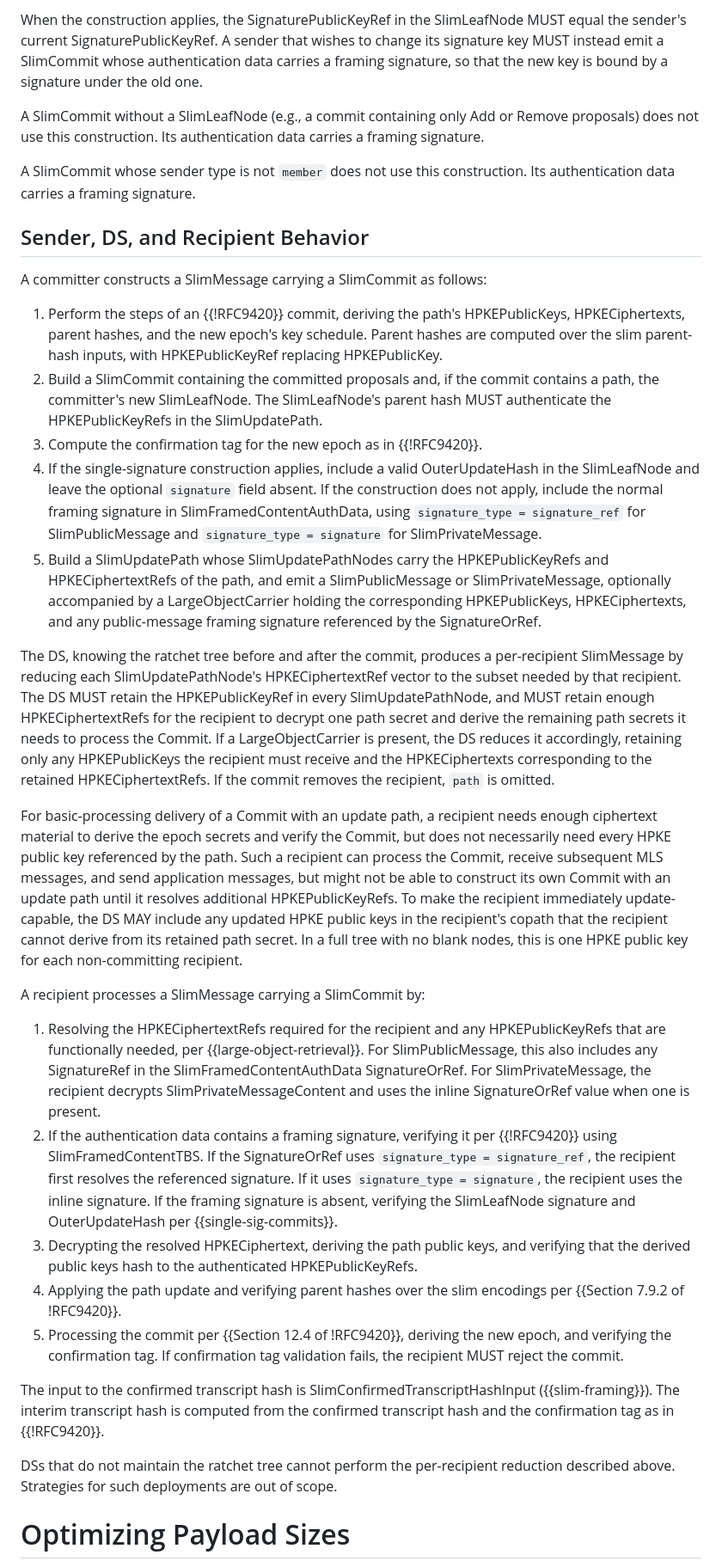
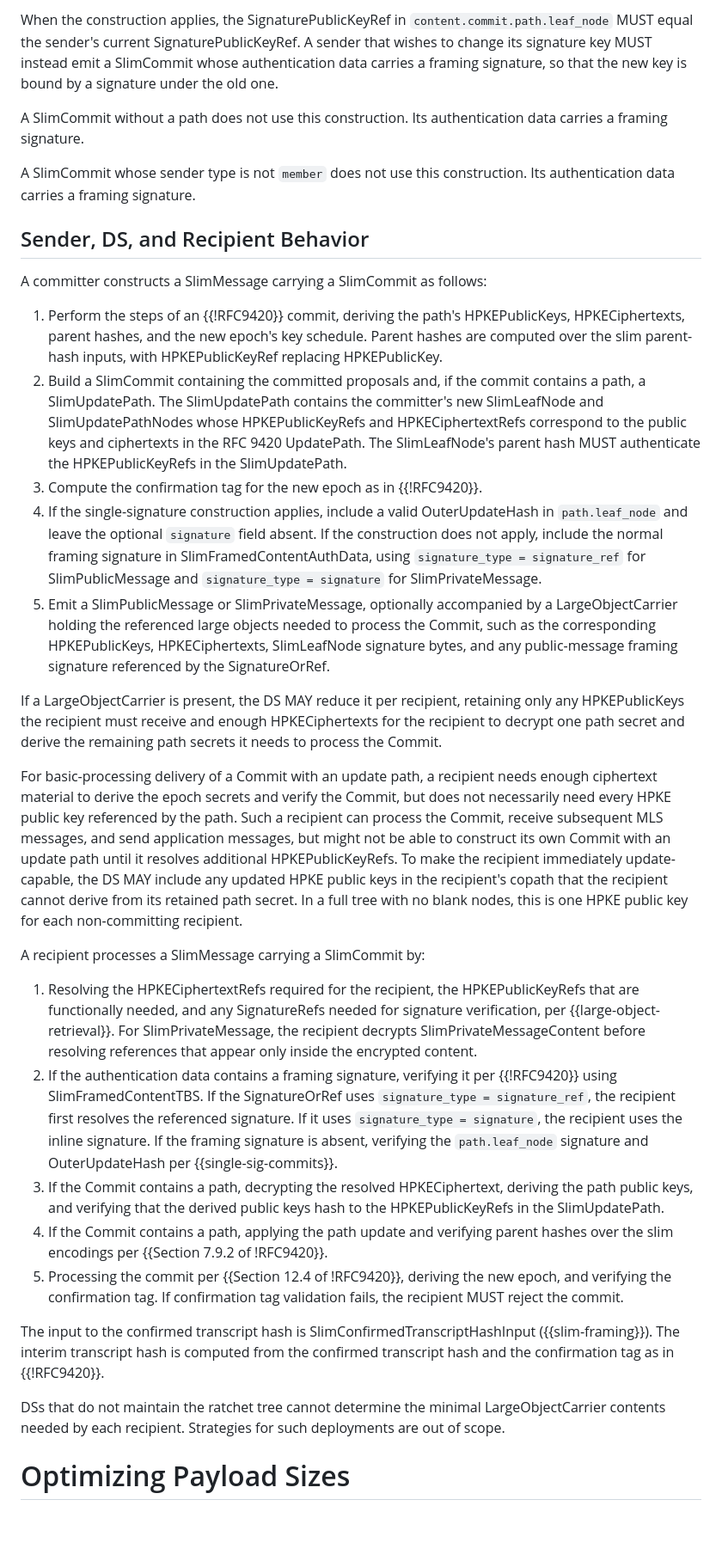
Before and after one commit to raphaelrobert/slim-mls, a Markdown page: draft-robert-mls-slim.md, the part around one of its changes. Shown at 86% size. Rendered like a GitHub page; blank space fills up the shorter version.

Commit message:
remove split commits (#7)

```diff
--- a/draft-robert-mls-slim.md
+++ b/draft-robert-mls-slim.md
@@ -1087,13 +1076,12 @@ or confirmation-tag validation to fail.
 
-When the construction applies, the SignaturePublicKeyRef in the SlimLeafNode
-MUST equal the sender's current SignaturePublicKeyRef. A sender that wishes
-to change its signature key MUST instead emit a SlimCommit whose authentication
-data carries a framing signature, so that the new key is bound by a signature
-under the old one.
+When the construction applies, the SignaturePublicKeyRef in
+`content.commit.path.leaf_node` MUST equal the sender's current
+SignaturePublicKeyRef. A sender that wishes to change its signature key MUST
+instead emit a SlimCommit whose authentication data carries a framing
+signature, so that the new key is bound by a signature under the old one.
 
-A SlimCommit without a SlimLeafNode (e.g., a commit containing only Add or
-Remove proposals) does not use this construction. Its authentication data
-carries a framing signature.
+A SlimCommit without a path does not use this construction. Its authentication
+data carries a framing signature.
 
 A SlimCommit whose sender type is not `member` does not use this construction.
 Its authentication data carries a framing signature.
@@ -1107,29 +1095,27 @@ A committer constructs a SlimMessage carrying a SlimCommit as follows:
    schedule. Parent hashes are computed over the slim parent-hash inputs, with
    HPKEPublicKeyRef replacing HPKEPublicKey.
 2. Build a SlimCommit containing the committed proposals and, if the commit
-   contains a path, the committer's new SlimLeafNode. The SlimLeafNode's
-   parent hash MUST authenticate the HPKEPublicKeyRefs in the SlimUpdatePath.
+   contains a path, a SlimUpdatePath. The SlimUpdatePath contains the
+   committer's new SlimLeafNode and SlimUpdatePathNodes whose
+   HPKEPublicKeyRefs and HPKECiphertextRefs correspond to the public keys and
+   ciphertexts in the RFC 9420 UpdatePath. The SlimLeafNode's parent hash MUST
+   authenticate the HPKEPublicKeyRefs in the SlimUpdatePath.
 3. Compute the confirmation tag for the new epoch as in {{!RFC9420}}.
 4. If the single-signature construction applies, include a valid OuterUpdateHash
-   in the SlimLeafNode and leave the optional `signature` field absent. If the
+   in `path.leaf_node` and leave the optional `signature` field absent. If the
    construction does not apply, include the normal framing signature in
    SlimFramedContentAuthData, using `signature_type = signature_ref` for
    SlimPublicMessage and `signature_type = signature` for SlimPrivateMessage.
-5. Build a SlimUpdatePath whose SlimUpdatePathNodes carry the HPKEPublicKeyRefs
-   and HPKECiphertextRefs of the path, and emit a SlimPublicMessage or
-   SlimPrivateMessage, optionally accompanied by a LargeObjectCarrier holding
-   the corresponding HPKEPublicKeys, HPKECiphertexts, and any public-message
-   framing signature referenced by the SignatureOrRef.
+5. Emit a SlimPublicMessage or SlimPrivateMessage, optionally accompanied by a
+   LargeObjectCarrier holding the referenced large objects needed to process
+   the Commit, such as the corresponding HPKEPublicKeys, HPKECiphertexts,
+   SlimLeafNode signature bytes, and any public-message framing signature
+   referenced by the SignatureOrRef.
 
-The DS, knowing the ratchet tree before and after the commit, produces a
-per-recipient SlimMessage by reducing each SlimUpdatePathNode's
-HPKECiphertextRef vector to the subset needed by that recipient. The DS MUST
-retain the HPKEPublicKeyRef in every SlimUpdatePathNode, and MUST retain enough
-HPKECiphertextRefs for the recipient to decrypt one path secret and derive the
-remaining path secrets it needs to process the Commit. If a LargeObjectCarrier
-is present, the DS reduces it accordingly, retaining only any HPKEPublicKeys the
-recipient must receive and the HPKECiphertexts corresponding to the retained
-HPKECiphertextRefs. If the commit removes the recipient, `path` is omitted.
+If a LargeObjectCarrier is present, the DS MAY reduce it per recipient,
+retaining only any HPKEPublicKeys the recipient must receive and enough
+HPKECiphertexts for the recipient to decrypt one path secret and derive the
+remaining path secrets it needs to process the Commit.
 
 For basic-processing delivery of a Commit with an update path, a recipient needs
 enough ciphertext material to derive the epoch secrets and verify the Commit, but
@@ -1144,23 +1130,23 @@ public key for each non-committing recipient.
 
 A recipient processes a SlimMessage carrying a SlimCommit by:
 
-1. Resolving the HPKECiphertextRefs required for the recipient and any
-   HPKEPublicKeyRefs that are functionally needed, per
-   {{large-object-retrieval}}. For SlimPublicMessage, this also includes any
-   SignatureRef in the SlimFramedContentAuthData SignatureOrRef. For
-   SlimPrivateMessage, the recipient decrypts SlimPrivateMessageContent and
-   uses the inline SignatureOrRef value when one is present.
+1. Resolving the HPKECiphertextRefs required for the recipient, the
+   HPKEPublicKeyRefs that are functionally needed, and any SignatureRefs needed
+   for signature verification, per {{large-object-retrieval}}. For
+   SlimPrivateMessage, the recipient decrypts SlimPrivateMessageContent before
+   resolving references that appear only inside the encrypted content.
 2. If the authentication data contains a framing signature, verifying it per
    {{!RFC9420}} using SlimFramedContentTBS. If the SignatureOrRef uses
    `signature_type = signature_ref`, the recipient first resolves the referenced
    signature. If it uses `signature_type = signature`, the recipient uses the
    inline signature. If the framing signature is absent, verifying
-   the SlimLeafNode signature and OuterUpdateHash per {{single-sig-commits}}.
-3. Decrypting the resolved HPKECiphertext, deriving the path public keys, and
-   verifying that the derived public keys hash to the authenticated
-   HPKEPublicKeyRefs.
-4. Applying the path update and verifying parent hashes over the slim encodings
-   per {{Section 7.9.2 of !RFC9420}}.
+   the `path.leaf_node` signature and OuterUpdateHash per
+   {{single-sig-commits}}.
+3. If the Commit contains a path, decrypting the resolved HPKECiphertext,
+   deriving the path public keys, and verifying that the derived public keys
+   hash to the HPKEPublicKeyRefs in the SlimUpdatePath.
+4. If the Commit contains a path, applying the path update and verifying parent
+   hashes over the slim encodings per {{Section 7.9.2 of !RFC9420}}.
 5. Processing the commit per {{Section 12.4 of !RFC9420}}, deriving the new
    epoch, and verifying the confirmation tag. If confirmation tag validation
    fails, the recipient MUST reject the commit.
@@ -1170,8 +1156,9 @@ SlimConfirmedTranscriptHashInput ({{slim-framing}}). The interim transcript
 hash is computed from the confirmed transcript hash and the confirmation tag
 as in {{!RFC9420}}.
 
-DSs that do not maintain the ratchet tree cannot perform the per-recipient
-reduction described above. Strategies for such deployments are out of scope.
+DSs that do not maintain the ratchet tree cannot determine the minimal
+LargeObjectCarrier contents needed by each recipient. Strategies for such
+deployments are out of scope.
 
 # Optimizing Payload Sizes
 
```
Also changed, not shown: other parts of draft-robert-mls-slim.md (+114 -133 lines).
